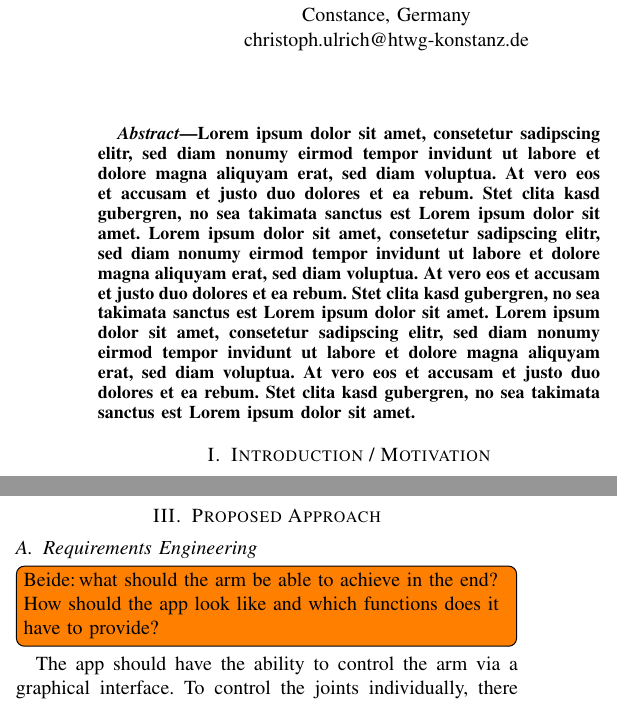
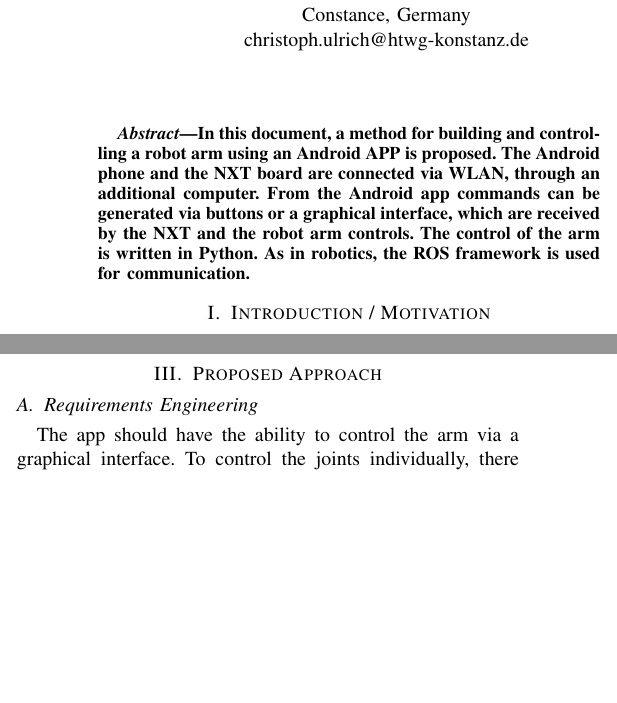
Before and after one commit to UllusParvus/MoCoArmControlApp, a LaTeX paper (Paper/tex/robotarmcontrol.tex): two parts of the columns of page 1 of 4, joined at a grey line, cut so that both start at the same text, the shorter picture padded with empty space. Compiled offline with pdfLaTeX; a missing font is replaced by an installed copy or a similar font; a LaTeX package or settings file that is missing is left out.

Commit message:
added Abstract

```diff
--- a/Paper/tex/robotarmcontrol.tex
+++ b/Paper/tex/robotarmcontrol.tex
@@ -40,7 +40,7 @@ benjamin.schaefer@htwg-konstanz.de}
 \maketitle
 
 \begin{abstract}
-Lorem ipsum dolor sit amet, consetetur sadipscing elitr, sed diam nonumy eirmod tempor invidunt ut labore et dolore magna aliquyam erat, sed diam voluptua. At vero eos et accusam et justo duo dolores et ea rebum. Stet clita kasd gubergren, no sea takimata sanctus est Lorem ipsum dolor sit amet. Lorem ipsum dolor sit amet, consetetur sadipscing elitr, sed diam nonumy eirmod tempor invidunt ut labore et dolore magna aliquyam erat, sed diam voluptua. At vero eos et accusam et justo duo dolores et ea rebum. Stet clita kasd gubergren, no sea takimata sanctus est Lorem ipsum dolor sit amet. Lorem ipsum dolor sit amet, consetetur sadipscing elitr, sed diam nonumy eirmod tempor invidunt ut labore et dolore magna aliquyam erat, sed diam voluptua. At vero eos et accusam et justo duo dolores et ea rebum. Stet clita kasd gubergren, no sea takimata sanctus est Lorem ipsum dolor sit amet.
+In this document, a method for building and controlling a robot arm using an Android APP is proposed. The Android phone and the NXT board are connected via WLAN, through an additional computer. From the Android app commands can be generated via buttons or a graphical interface, which are received by the NXT and the robot arm controls. The control of the arm is written in Python. As in robotics, the ROS framework is used for communication.
 \end{abstract}
 
 %\begin{IEEEkeywords}
@@ -74,7 +74,6 @@ Also some private projects like in \cite{onlHackster} show how to control a home
 \section{Proposed Approach}\label{sec:approach}
 
 \subsection{Requirements Engineering}\label{sec:requirements}
-\todo[author=Beide, inline]{what should the arm be able to achieve in the end? How should the app look like and which functions does it have to provide?}
 The app should have the ability to control the arm via a graphical interface. To control the joints individually, there should also be a possibility to adjust the individual joints via buttons or sliders. Since the servomotors are likely to drift there should be a way to recalibrate the arm at any time.
 \\\\
 The arm should be completely controllable by means of an APP via ROS. Furthermore, the goal is to build the arm completely from Lego Technic. In addition, the arm should be kept as light as possible in order to lift light 3D printed objects. It should also have a comfortable size so that the arm can be demonstrated in the teaching.
```
